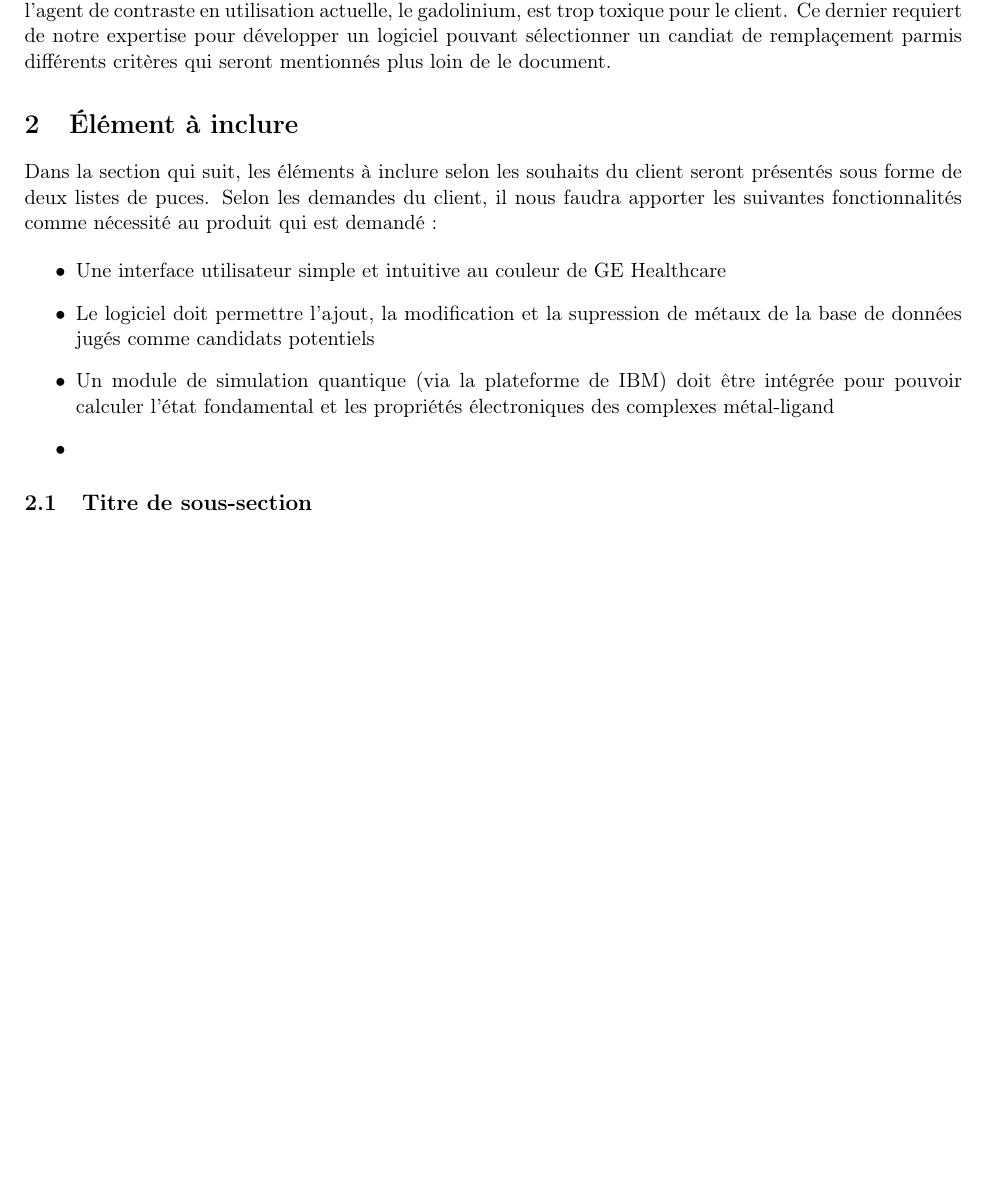
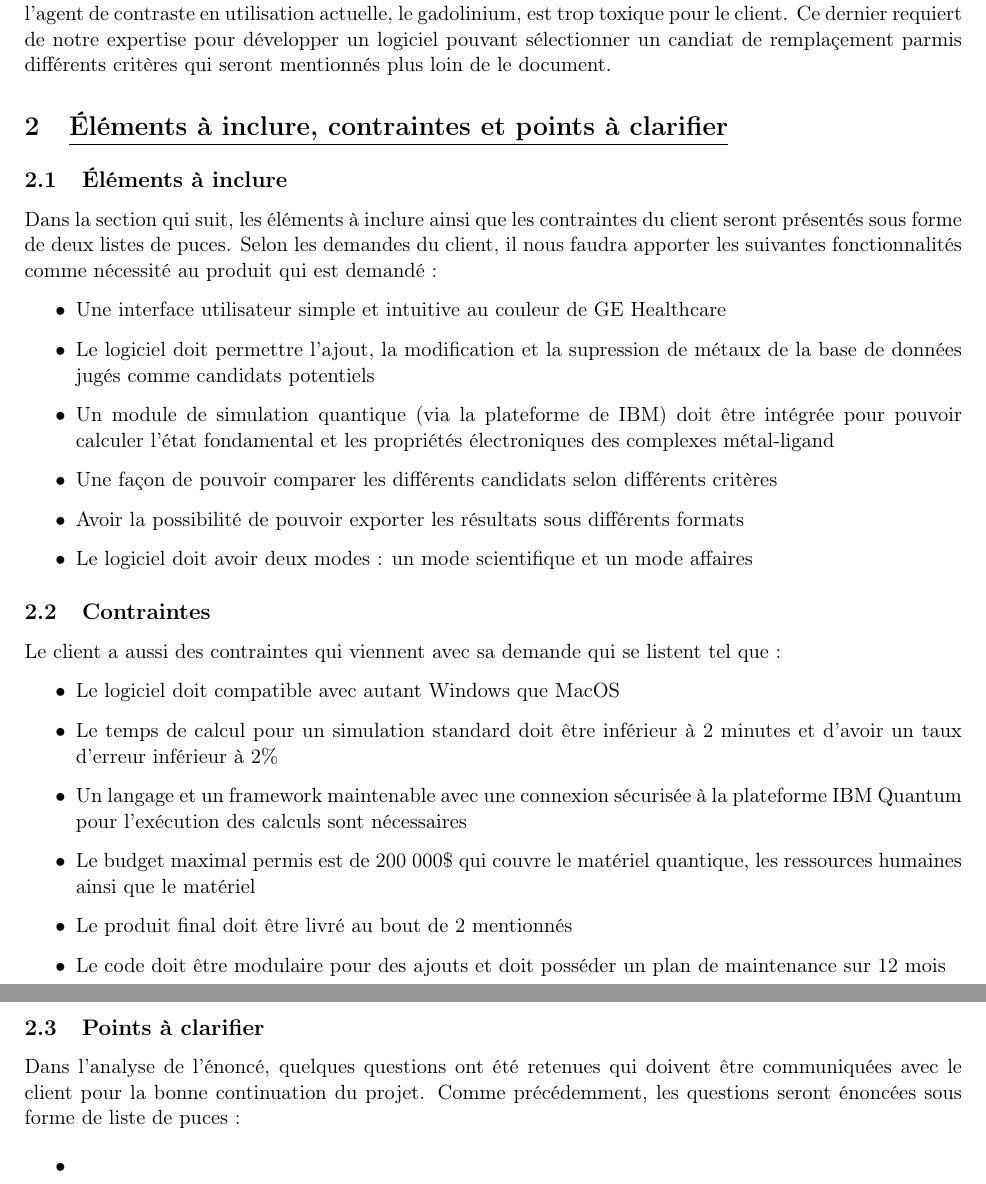
Before and after one commit to JEAA2104/Devoirs, a LaTeX document (GEI299/devoir/jeaa2104_jean_alexis_devoir_1.tex): part of the page before the commit and two parts of pages 1 and 2 of 2 after it, the two joined at a grey line, cut so that both start at the same text, the shorter picture padded with empty space. Compiled offline with pdfLaTeX.

Commit message:
"Premier changement pour la bonne santé :)"

```diff
--- a/GEI299/devoir/jeaa2104_jean_alexis_devoir_1.tex
+++ b/GEI299/devoir/jeaa2104_jean_alexis_devoir_1.tex
@@ -64,18 +64,38 @@
 Le client M. Scanner de la compagnie GE Healthcare souhaite explorer les possibilités de différents métaux pouvant être utilisés comem agent de contraste dans les images de résonance magnétique (IRM). La raison, l'agent de contraste en utilisation actuelle, le gadolinium, est trop toxique pour le client. Ce dernier requiert de notre expertise pour développer un logiciel pouvant sélectionner un candiat de remplaçement parmis différents critères qui seront mentionnés plus loin de le document.
 
 
-\section{Élément à inclure}
-Dans la section qui suit, les éléments à inclure selon les souhaits du client seront présentés sous forme de deux listes de puces. Selon les demandes du client, il nous faudra apporter les suivantes fonctionnalités comme nécessité au produit qui est demandé :
+\section{\underline{Éléments à inclure, contraintes et points à clarifier}}
+
+\subsection{Éléments à inclure}
+Dans la section qui suit, les éléments à inclure ainsi que les contraintes du client seront présentés sous forme de deux listes de puces. Selon les demandes du client, il nous faudra apporter les suivantes fonctionnalités comme nécessité au produit qui est demandé :
 
 \begin{itemize}[label=\textbullet]
   \item Une interface utilisateur simple et intuitive au couleur de GE Healthcare
   \item Le logiciel doit permettre l'ajout, la modification et la supression de métaux de la base de données jugés comme candidats potentiels
   \item Un module de simulation quantique (via la plateforme de IBM) doit être intégrée pour pouvoir calculer l’état fondamental et les propriétés électroniques des complexes métal-ligand
+  \item Une façon de pouvoir comparer les différents candidats selon différents critères
+  \item Avoir la possibilité de pouvoir exporter les résultats sous différents formats
+  \item Le logiciel doit avoir deux modes : un mode scientifique et un mode affaires
+\end{itemize}
+
+\subsection{Contraintes}
+Le client a aussi des contraintes qui viennent avec sa demande qui se listent tel que :
+
+\begin{itemize}
+  \item Le logiciel doit compatible avec autant Windows que MacOS
+  \item Le temps de calcul pour un simulation standard doit être inférieur à 2 minutes et d'avoir un taux d'erreur inférieur à 2\%
+  \item Un langage et un framework maintenable avec une connexion sécurisée à la plateforme IBM Quantum pour l’exécution des calculs sont nécessaires
+  \item Le budget maximal permis est de 200 000\$ qui couvre le matériel quantique, les ressources humaines ainsi que le matériel
+  \item Le produit final doit être livré au bout de 2 mentionnés
+  \item Le code doit être modulaire pour des ajouts et doit posséder un plan de maintenance sur 12 mois
+\end{itemize}
+
+\subsection{Points à clarifier}
+Dans l'analyse de l'énoncé, quelques questions ont été retenues qui doivent être communiquées avec le client pour la bonne continuation du projet. Comme précédemment, les questions seront énoncées sous forme de liste de puces :
+
+\begin{itemize}
   \item
 \end{itemize}
 
-\subsection{Titre de sous-section}
-
-
 
 \end{document}
```
Also changed, not shown: GEI299/devoir/jeaa2104_jean_alexis_devoir_1.pdf, GEI299/devoir/jeaa2104_jean_alexis_devoir_1.tex (2 more changed lines), 5 other files.
